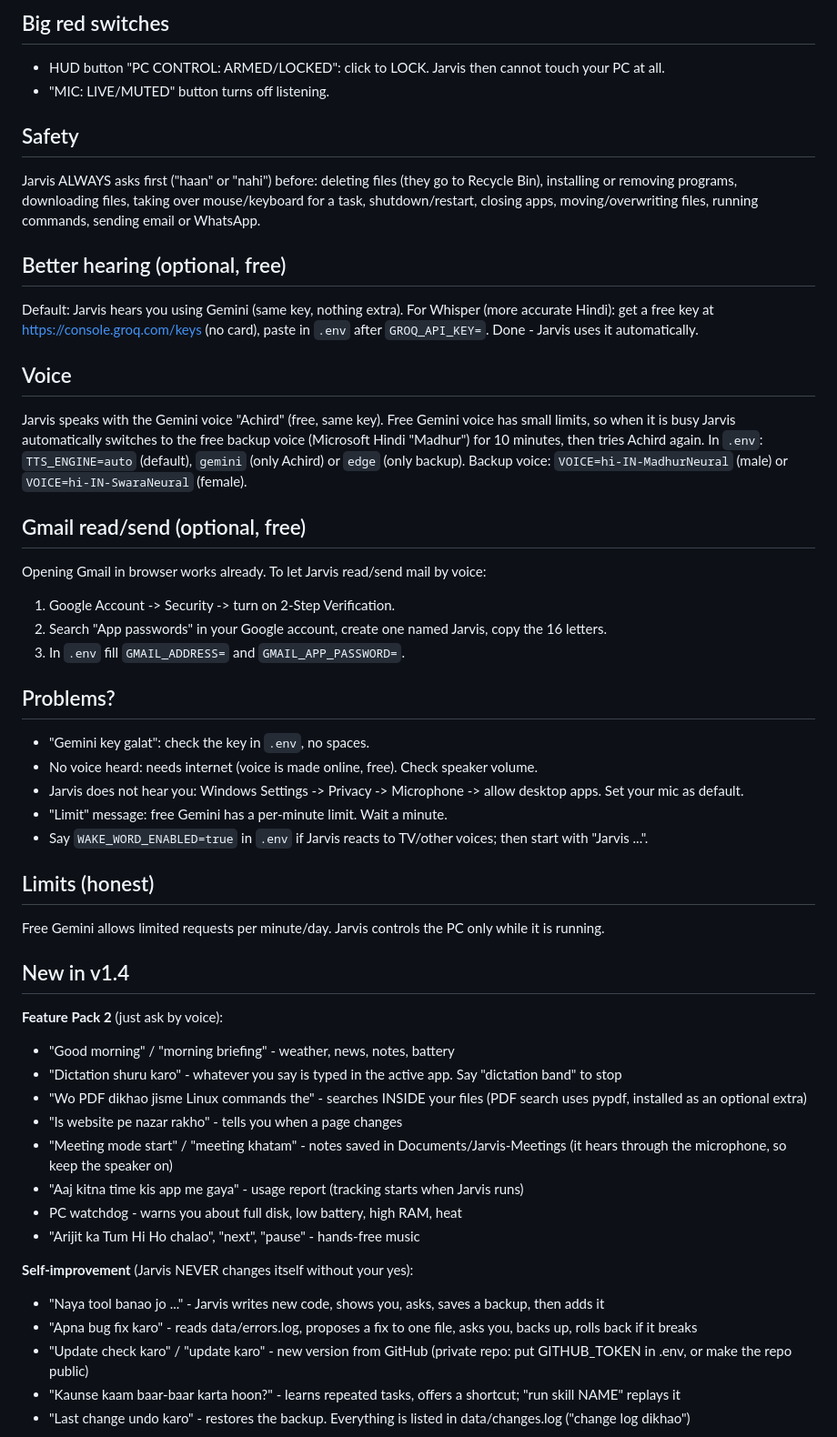
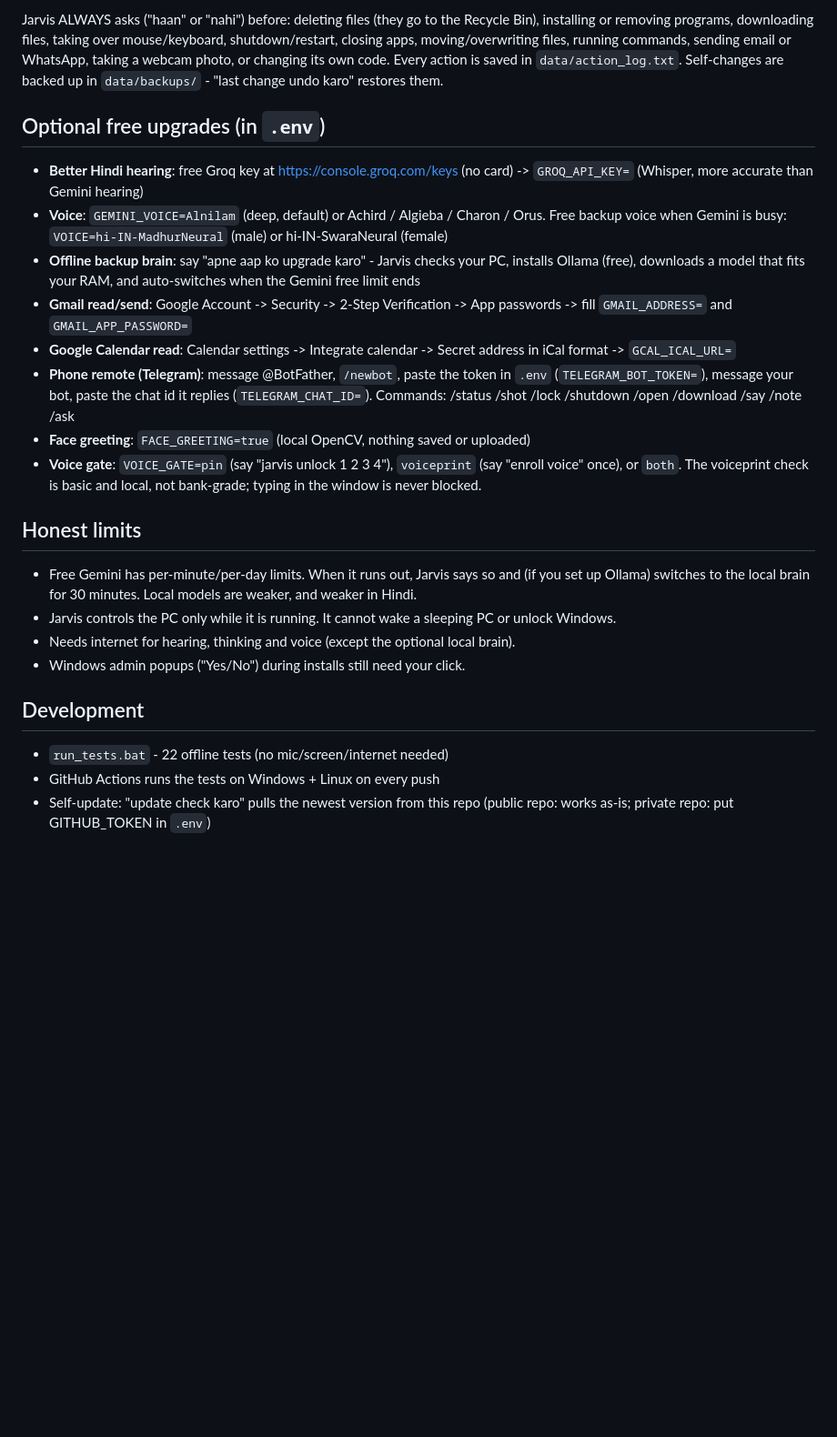
Before and after one commit to AKASH991833/jarvis-mark-1, a Markdown page: README.md, the part around one of its changes. Shown at 91% size. GitHub-like rendering; blank space fills up the shorter version.

```diff
--- a/README.md
+++ b/README.md
@@ -63,55 +55,28 @@ task progress ring (fills while Jarvis works), screen-edge glow while listening.
 
-## Big red switches
-- HUD button "PC CONTROL: ARMED/LOCKED": click to LOCK. Jarvis then cannot touch your PC at all.
-- "MIC: LIVE/MUTED" button turns off listening.
+Jarvis ALWAYS asks ("haan" or "nahi") before: deleting files (they go to the Recycle Bin), installing or removing programs, downloading files, taking over mouse/keyboard, shutdown/restart, closing apps, moving/overwriting files, running commands, sending email or WhatsApp, taking a webcam photo, or changing its own code.
+Every action is saved in `data/action_log.txt`. Self-changes are backed up in `data/backups/` - "last change undo karo" restores them.
 
-## Safety
-Jarvis ALWAYS asks first ("haan" or "nahi") before: deleting files (they go to Recycle Bin), installing or removing programs, downloading files, taking over mouse/keyboard for a task,
-shutdown/restart, closing apps, moving/overwriting files, running commands, sending email or WhatsApp.
+## Optional free upgrades (in `.env`)
 
-## Better hearing (optional, free)
-Default: Jarvis hears you using Gemini (same key, nothing extra).
-For Whisper (more accurate Hindi): get a free key at https://console.groq.com/keys
-(no card), paste in `.env` after `GROQ_API_KEY=`. Done - Jarvis uses it automatically.
+- **Better Hindi hearing**: free Groq key at https://console.groq.com/keys (no card) -> `GROQ_API_KEY=` (Whisper, more accurate than Gemini hearing)
+- **Voice**: `GEMINI_VOICE=Alnilam` (deep, default) or Achird / Algieba / Charon / Orus. Free backup voice when Gemini is busy: `VOICE=hi-IN-MadhurNeural` (male) or hi-IN-SwaraNeural (female)
+- **Offline backup brain**: say "apne aap ko upgrade karo" - Jarvis checks your PC, installs Ollama (free), downloads a model that fits your RAM, and auto-switches when the Gemini free limit ends
+- **Gmail read/send**: Google Account -> Security -> 2-Step Verification -> App passwords -> fill `GMAIL_ADDRESS=` and `GMAIL_APP_PASSWORD=`
+- **Google Calendar read**: Calendar settings -> Integrate calendar -> Secret address in iCal format -> `GCAL_ICAL_URL=`
+- **Phone remote (Telegram)**: message @BotFather, `/newbot`, paste the token in `.env` (`TELEGRAM_BOT_TOKEN=`), message your bot, paste the chat id it replies (`TELEGRAM_CHAT_ID=`). Commands: /status /shot /lock /shutdown /open /download /say /note /ask
+- **Face greeting**: `FACE_GREETING=true` (local OpenCV, nothing saved or uploaded)
+- **Voice gate**: `VOICE_GATE=pin` (say "jarvis unlock 1 2 3 4"), `voiceprint` (say "enroll voice" once), or `both`. The voiceprint check is basic and local, not bank-grade; typing in the window is never blocked.
 
-## Voice
-Jarvis speaks with the Gemini voice "Achird" (free, same key). Free Gemini voice has small limits, so when it is busy
-Jarvis automatically switches to the free backup voice (Microsoft Hindi "Madhur") for 10 minutes, then tries Achird again.
-In `.env`: `TTS_ENGINE=auto` (default), `gemini` (only Achird) or `edge` (only backup).
-Backup voice: `VOICE=hi-IN-MadhurNeural` (male) or `VOICE=hi-IN-SwaraNeural` (female).
+## Honest limits
 
-## Gmail read/send (optional, free)
-Opening Gmail in browser works already. To let Jarvis read/send mail by voice:
-1. Google Account -> Security -> turn on 2-Step Verification.
-2. Search "App passwords" in your Google account, create one named Jarvis, copy the 16 letters.
-3. In `.env` fill `GMAIL_ADDRESS=` and `GMAIL_APP_PASSWORD=`.
+- Free Gemini has per-minute/per-day limits. When it runs out, Jarvis says so and (if you set up Ollama) switches to the local brain for 30 minutes. Local models are weaker, and weaker in Hindi.
+- Jarvis controls the PC only while it is running. It cannot wake a sleeping PC or unlock Windows.
+- Needs internet for hearing, thinking and voice (except the optional local brain).
+- Windows admin popups ("Yes/No") during installs still need your click.
 
-## Problems?
-- "Gemini key galat": check the key in `.env`, no spaces.
-- No voice heard: needs internet (voice is made online, free). Check speaker volume.
-- Jarvis does not hear you: Windows Settings -> Privacy -> Microphone -> allow desktop apps. Set your mic as default.
-- "Limit" message: free Gemini has a per-minute limit. Wait a minute.
-- Say `WAKE_WORD_ENABLED=true` in `.env` if Jarvis reacts to TV/other voices; then start with "Jarvis ...".
+## Development
 
-## Limits (honest)
-Free Gemini allows limited requests per minute/day. Jarvis controls the PC only while it is running.
+- `run_tests.bat` - 22 offline tests (no mic/screen/internet needed)
+- GitHub Actions runs the tests on Windows + Linux on every push
+- Self-update: "update check karo" pulls the newest version from this repo (public repo: works as-is; private repo: put GITHUB_TOKEN in `.env`)
 
-## New in v1.4
-
-**Feature Pack 2** (just ask by voice):
-- "Good morning" / "morning briefing" - weather, news, notes, battery
-- "Dictation shuru karo" - whatever you say is typed in the active app. Say "dictation band" to stop
-- "Wo PDF dikhao jisme Linux commands the" - searches INSIDE your files (PDF search uses pypdf, installed as an optional extra)
-- "Is website pe nazar rakho" - tells you when a page changes
-- "Meeting mode start" / "meeting khatam" - notes saved in Documents/Jarvis-Meetings (it hears through the microphone, so keep the speaker on)
-- "Aaj kitna time kis app me gaya" - usage report (tracking starts when Jarvis runs)
-- PC watchdog - warns you about full disk, low battery, high RAM, heat
-- "Arijit ka Tum Hi Ho chalao", "next", "pause" - hands-free music
-
-**Self-improvement** (Jarvis NEVER changes itself without your yes):
-- "Naya tool banao jo ..." - Jarvis writes new code, shows you, asks, saves a backup, then adds it
-- "Apna bug fix karo" - reads data/errors.log, proposes a fix to one file, asks you, backs up, rolls back if it breaks
-- "Update check karo" / "update karo" - new version from GitHub (private repo: put GITHUB_TOKEN in .env, or make the repo public)
-- "Kaunse kaam baar-baar karta hoon?" - learns repeated tasks, offers a shortcut; "run skill NAME" replays it
-- "Last change undo karo" - restores the backup. Everything is listed in data/changes.log ("change log dikhao")
-
```
Also changed, not shown: other parts of README.md (+40 -71 lines), CHANGELOG.md (added, +31 -0 lines), docs/screenshot-hud.png (added), 14 other files.
